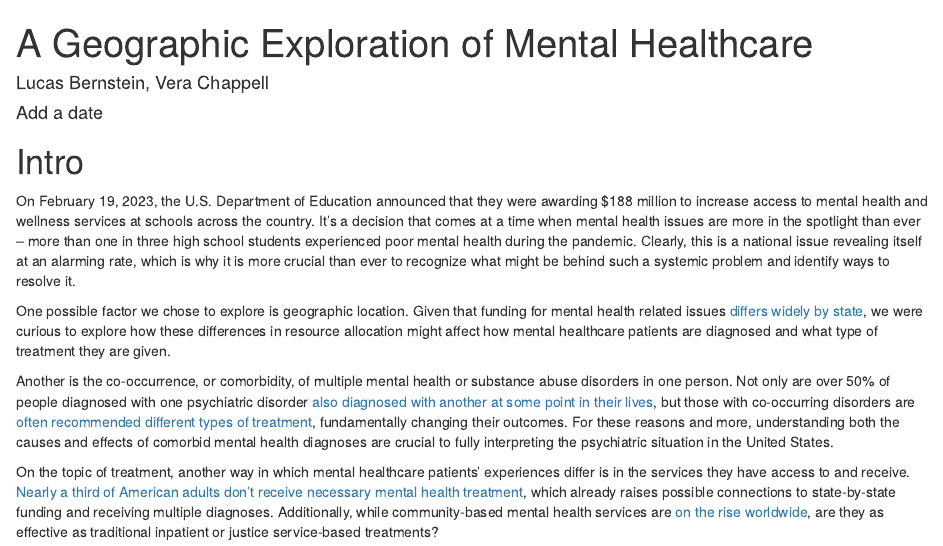
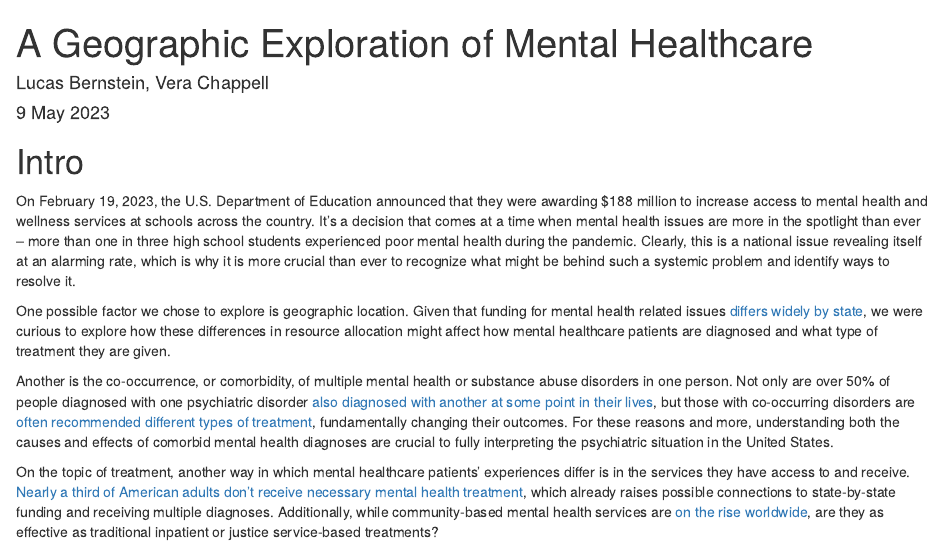
Before and after one commit to stat231-s23/blog1-ham-and-cheese, an R Markdown document (index.Rmd): the page in a window 1100 px wide, from its top. Rendered offline with R 4.5, knitr and Pandoc, with nearby package versions; drawn as R Markdown's standard HTML page in place of the format the file asks for.

Commit message:
Added date

```diff
--- a/index.Rmd
+++ b/index.Rmd
@@ -1,7 +1,7 @@
 ---
 title: "A Geographic Exploration of Mental Healthcare"
 author: "Lucas Bernstein, Vera Chappell"
-date: "Add a date"
+date: "9 May 2023"
 output:
   rmdformats::material:
     highlight: "kate"
```
